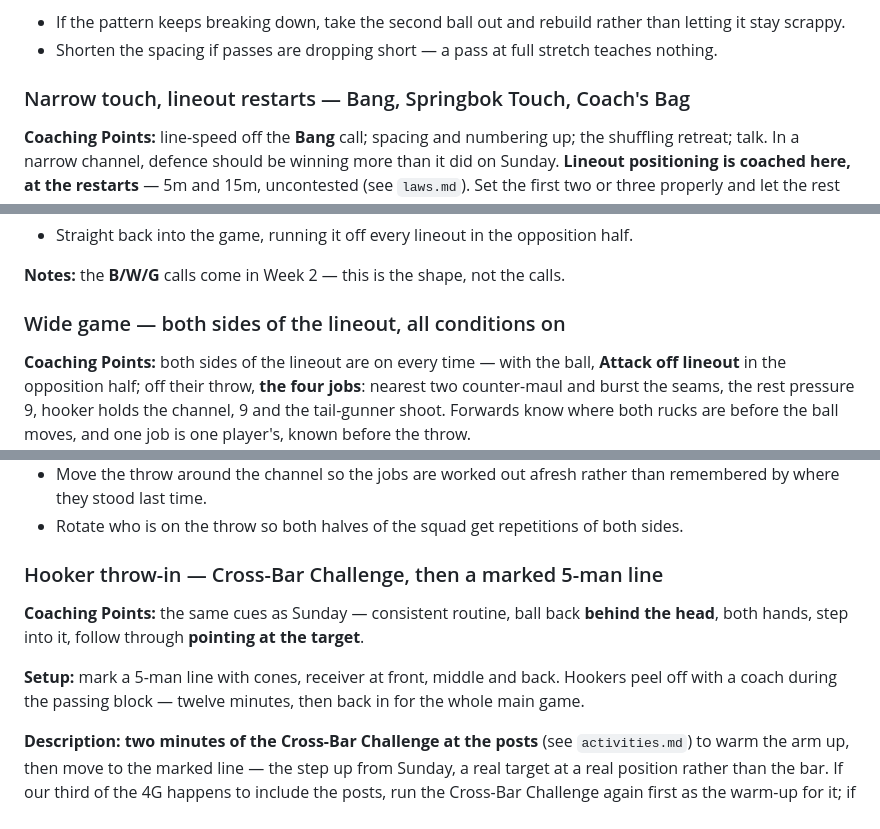
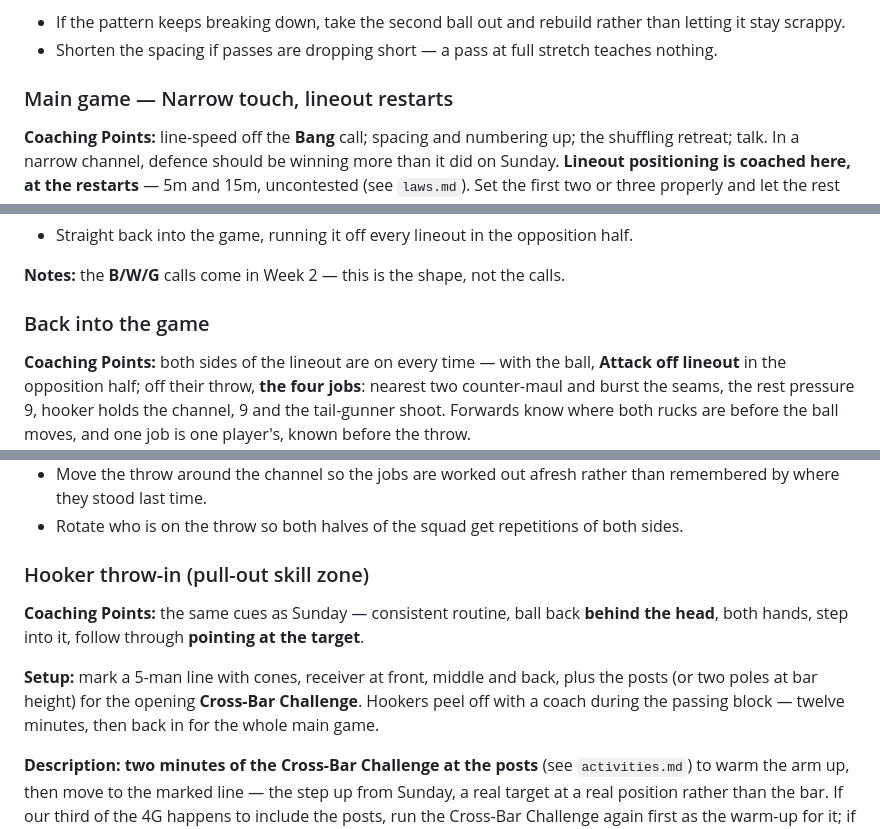
Before and after one commit to mcroker/rugby-u14-plans, a Markdown page: plans/block1-week1-thur.md, 3 parts joined by grey strips. GitHub-like rendering.

```diff
--- a/plans/block1-week1-thur.md
+++ b/plans/block1-week1-thur.md
@@ -50,7 +50,7 @@
 - If the pattern keeps breaking down, take the second ball out and rebuild rather than letting it stay scrappy.
 - Shorten the spacing if passes are dropping short — a pass at full stretch teaches nothing.
 
-### Narrow touch, lineout restarts — Bang, Springbok Touch, Coach's Bag
+### Main game — Narrow touch, lineout restarts
 
 **Coaching Points:** line-speed off the **Bang** call; spacing and numbering up; the shuffling retreat; talk. In a narrow channel, defence should be winning more than it did on Sunday. **Lineout positioning is coached here, at the restarts** — 5m and 15m, uncontested (see `laws.md`). Set the first two or three properly and let the rest run.
 
@@ -144,7 +144,7 @@ Phase 3 of **5-man Rhino** (see `playbook.md`), practised without waiting for ph
 
 **Notes:** the **B/W/G** calls come in Week 2 — this is the shape, not the calls.
 
-### Wide game — both sides of the lineout, all conditions on
+### Back into the game
 
 **Coaching Points:** both sides of the lineout are on every time — with the ball, **Attack off lineout** in the opposition half; off their throw, **the four jobs**: nearest two counter-maul and burst the seams, the rest pressure 9, hooker holds the channel, 9 and the tail-gunner shoot. Forwards know where both rucks are before the ball moves, and one job is one player's, known before the throw.
 
@@ -183,11 +183,11 @@ Phase 3 of **5-man Rhino** (see `playbook.md`), practised without waiting for ph
 - Move the throw around the channel so the jobs are worked out afresh rather than remembered by where they stood last time.
 - Rotate who is on the throw so both halves of the squad get repetitions of both sides.
 
-### Hooker throw-in — Cross-Bar Challenge, then a marked 5-man line
+### Hooker throw-in (pull-out skill zone)
 
 **Coaching Points:** the same cues as Sunday — consistent routine, ball back **behind the head**, both hands, step into it, follow through **pointing at the target**.
 
-**Setup:** mark a 5-man line with cones, receiver at front, middle and back. Hookers peel off with a coach during the passing block — twelve minutes, then back in for the whole main game.
+**Setup:** mark a 5-man line with cones, receiver at front, middle and back, plus the posts (or two poles at bar height) for the opening **Cross-Bar Challenge**. Hookers peel off with a coach during the passing block — twelve minutes, then back in for the whole main game.
 
 **Description:** **two minutes of the Cross-Bar Challenge at the posts** (see `activities.md`) to warm the arm up, then move to the marked line — the step up from Sunday, a real target at a real position rather than the bar. If our third of the 4G happens to include the posts, run the Cross-Bar Challenge again first as the warm-up for it; if not, two poles at bar height make a serviceable substitute.
 
```
Also changed, not shown: other parts of plans/block1-week1-thur.md (+12 -12 lines).
